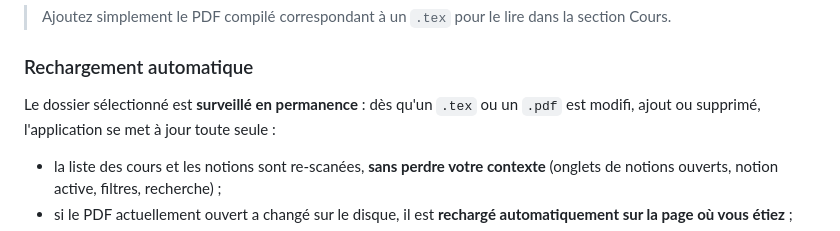
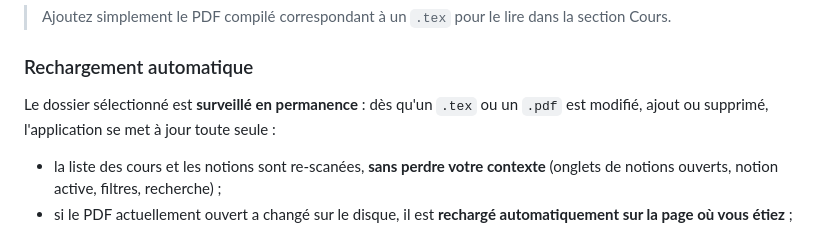
Before and after one commit to CeciestuntestKST/Application-Math-matiques, a Markdown page: README.md, the part around the change. Rendered like a GitHub page.

Commit message:
Notes à jour pour la 0.2.1 (TODO : compte de tests corrigé, coquille README)
Co-authored-by: CeciestuntestKST <CeciestuntestKST@users.noreply.github.com>

```diff
--- a/README.md
+++ b/README.md
@@ -30,7 +30,7 @@ Voir le dossier [`exemple/`](exemple/) pour un modèle fonctionnel.
 
 ### Rechargement automatique
 
-Le dossier sélectionné est **surveillé en permanence** : dès qu'un `.tex` ou un `.pdf` est modifi, ajout ou supprimé, l'application se met à jour toute seule :
+Le dossier sélectionné est **surveillé en permanence** : dès qu'un `.tex` ou un `.pdf` est modifié, ajout ou supprimé, l'application se met à jour toute seule :
 
 - la liste des cours et les notions sont re-scanées, **sans perdre votre contexte** (onglets de notions ouverts, notion active, filtres, recherche) ;
 - si le PDF actuellement ouvert a changé sur le disque, il est **rechargé automatiquement sur la page où vous étiez** ;
```
Also changed, not shown: TODO.md (+1 -1 lines).
